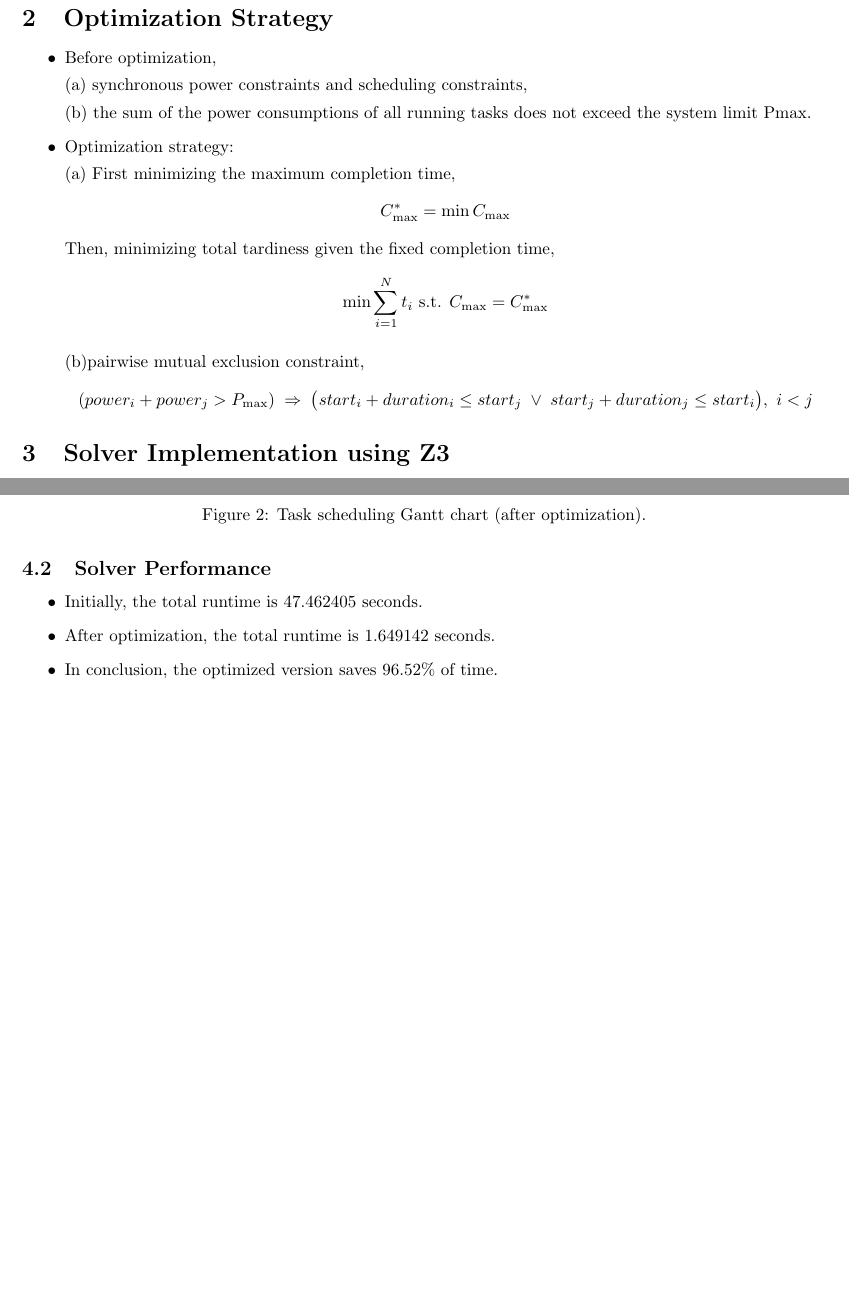
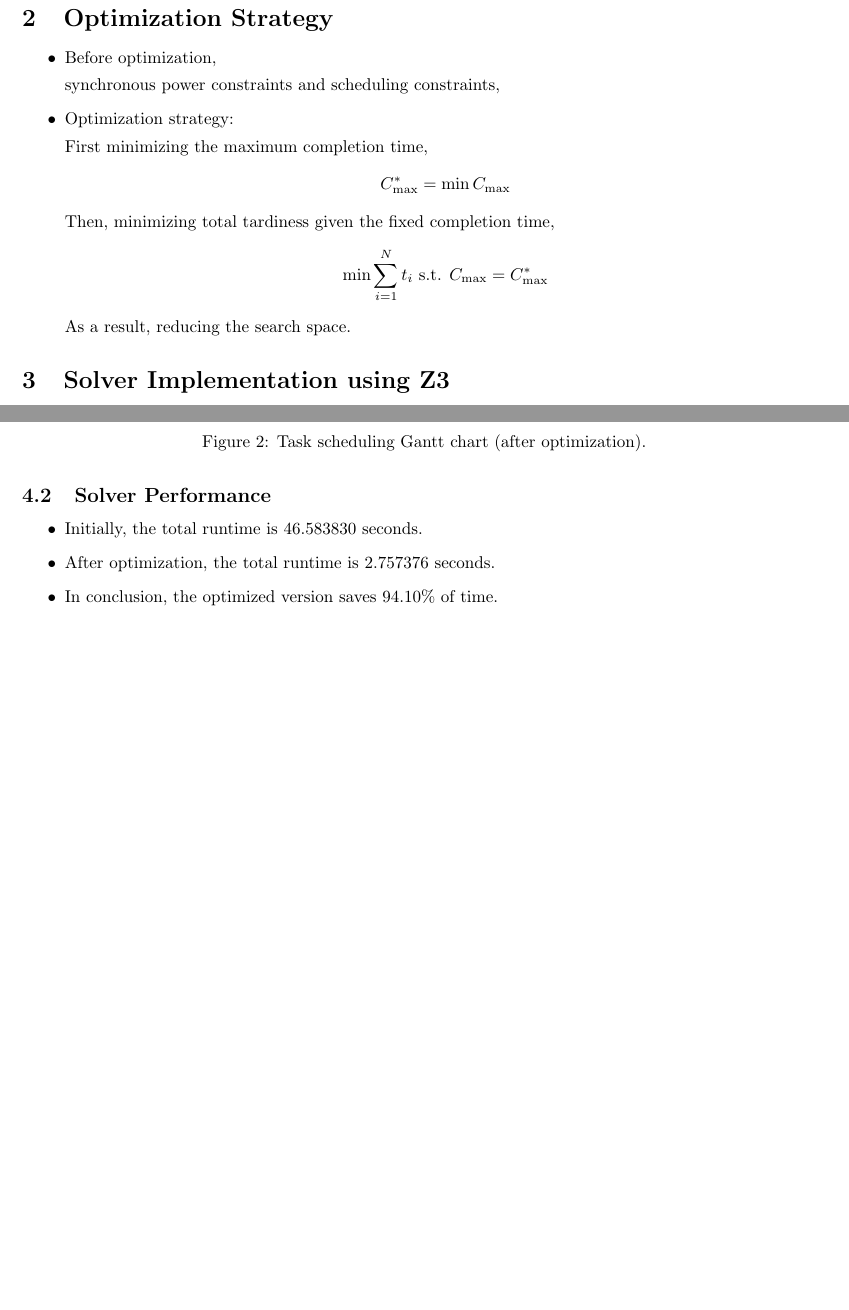
Before and after one commit to W33KT/automatedReasoningAssignmentReport, a LaTeX document (latex/report.tex): two parts of pages 19 and 20 of 20, joined at a grey line, cut so that both start at the same text, the shorter picture padded with empty space. Compiled offline with pdfLaTeX.

Commit message:
Update report.tex

```diff
--- a/latex/report.tex
+++ b/latex/report.tex
@@ -1215,15 +1215,13 @@ C_{max} \ge start_i + duration_i,\ i \in \{0, \dots, num\_tasks-1\}
   \item Before optimization,
 
 
-(a) synchronous power constraints and scheduling constraints,
+synchronous power constraints and scheduling constraints,
 
-
-(b) the sum of the power consumptions of all running tasks does not exceed the system limit Pmax.
 
 \item Optimization strategy:
 
 
-(a) First minimizing the maximum completion time,
+First minimizing the maximum completion time,
 \[
 C_{\max}^* = \min C_{\max}
 \]
@@ -1231,16 +1229,7 @@ Then, minimizing total tardiness given the fixed completion time,
 \[
 \min \sum_{i=1}^{N} t_i  \ \text{s.t. } C_{\max} = C_{\max}^*
 \]
-
-
-(b)pairwise mutual exclusion constraint,
-\[
-(power_i + power_j > P_{\max})
-\;\Rightarrow\;
-\big( start_i + duration_i \le start_j \;\lor\;
-start_j + duration_j \le start_i \big),
-\ i < j
-\]
+As a result, reducing the search space.
 \end{itemize}
 
 \section{Solver Implementation using Z3}
@@ -1269,9 +1258,9 @@ start_j + duration_j \le start_i \big),
 
 \subsection{Solver Performance}
 \begin{itemize}
-    \item Initially, the total runtime is 47.462405 seconds.
-    \item After optimization, the total runtime is 1.649142 seconds.
-    \item In conclusion, the optimized version saves 96.52\% of time.
+    \item Initially, the total runtime is 46.583830 seconds.
+    \item After optimization, the total runtime is 2.757376 seconds.
+    \item In conclusion, the optimized version saves 94.10\% of time.
 \end{itemize}
 
 
```
